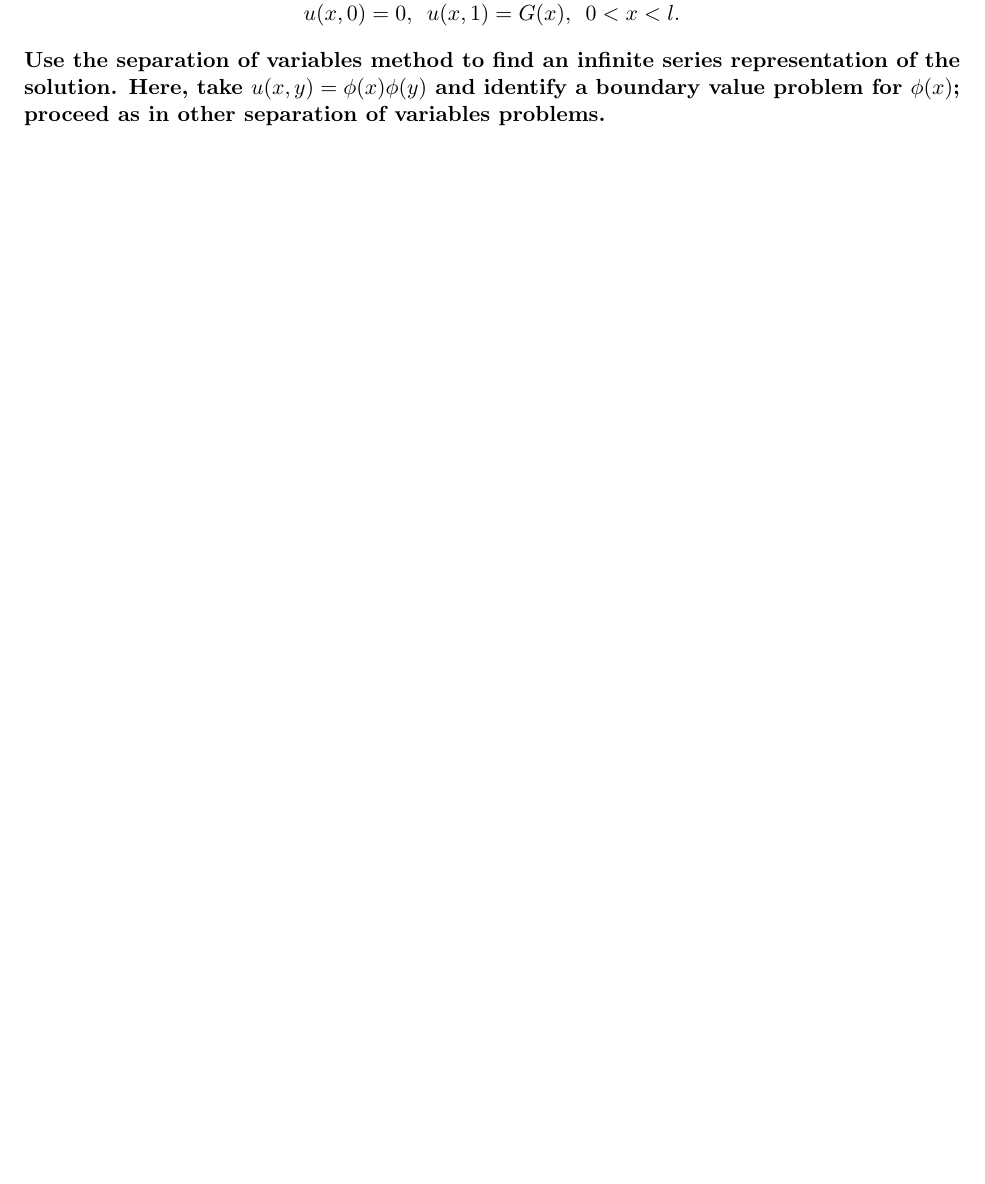
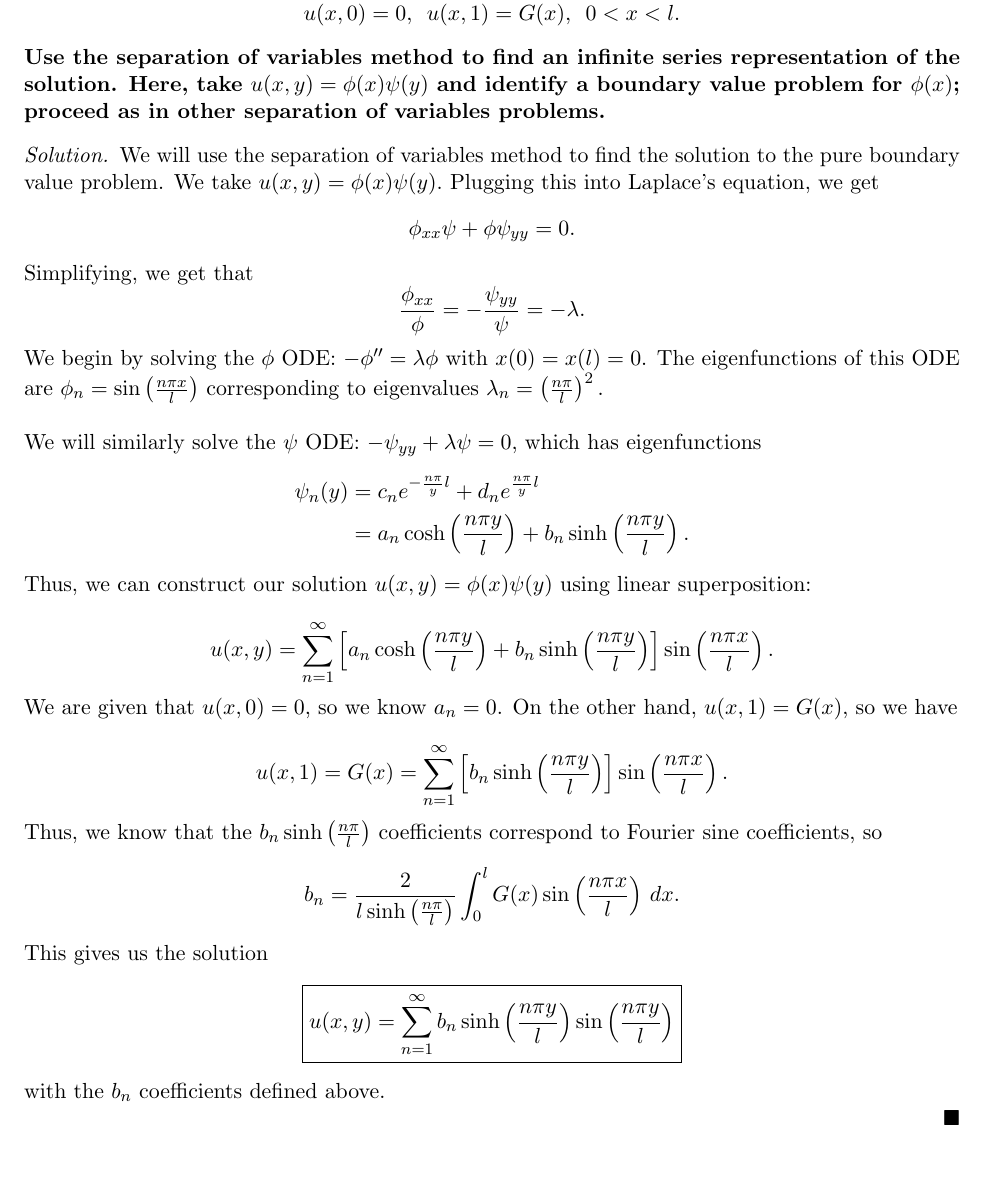
Before and after one commit to dyang5/MATH54-PDE, a LaTeX document (HW/M54_HW11.tex): part of page 7 of 7 before the commit and part of page 9 of 9 after it, cut so that both start at the same text. The pictures show the PDF file HW/M54_HW11.pdf that the author committed with the source.

Commit message:
Finished HW11.

```diff
--- a/HW/M54_HW11.tex
+++ b/HW/M54_HW11.tex
@@ -127,6 +126,19 @@ Matching term-by-term and focusing on the coefficients, we get the ODE
 \[ C_n'(t) + k(n\pi)^2 C_n(t) = f_n.\]
 
 Solving this ODE using integrating factors, we get that
+\[ C_n(t) = C_n(0)e^{-kn^2\pi^2t} + \int_0^t f_n(\tau)e^{-kn^2\pi^2(t-\tau)} d\tau. \]
+
+Using the initial condition $u(x, 0) = sin(\pi x)$, we have that
+\[ u(x, 0) = \sum\limits_{n=1}^{\infty} C_n(0)\sin(n\pi x) = \sin(\pi x). \]
+
+This tells us that $C_{1}(0) = 1$ and $C_{n}(0) = 0$ otherwise. Combining all of our work together by plugging it back into $u(x, t) = \sum\limits_{n=1}^{\infty} C_n(t) \sin(n\pi x),$ we get that
+
+\begin{align*} u(x, t) &= \sum\limits_{n=1}^{\infty} C_n(t)\sin(n\pi x)  \\
+    &= e^{-k\pi^2 t}\sin(\pi x) + \left( \int_0^t f_3(\tau) e^{-k(3)^2\pi^2(t-\tau)} d\tau\right) \sin(3\pi x) \\
+    &= e^{-k\pi^2 t}\sin(\pi x) + \left(\int_0^t e^{-9k\pi^2(t-\tau)} d\tau\right) \sin(3\pi x) \end{align*}
+
+Simplifying further, we arrive at the solution
+\[ \boxed{u(x, t) = e^{-k\pi^2 t}\sin(\pi x) + \frac{1}{9\pi^2k}\left(1 - e^{-9k\pi^2t}\right) \sin(3\pi x)}.\]
 \end{solution}
 
 \begin{enumerate}[(b)]
@@ -134,3 +146,16 @@ Solving this ODE using integrating factors, we get that
     (see Remark 4.29 on page 212). Solve the homogeneous PDE for $w$ and recover $u$ as $u = w + u_{ss}$.}
 \end{enumerate}
 
+\begin{solution}
+We follow the steps laid out in Remark 4.29. Remark 4.29 tells us that the equilibrium solution must satisfy
+\[ -kU'' = \sin(3\pi x), \, \, \, U(0) = U(1) = 0.\]
+
+Solving using separation of variables, we get that \[U(x) = \frac{1}{9\pi^2 k}\sin(3\pi x).\]
+
+Now, we define $w(x, t) = u(x, t) - U(x) = \sin(\pi x) - \frac{1}{9\pi^2 k} \sin(3\pi x).$ Then $w$ solves the PDE
+\[
+\begin{array}{c}
+w_t - kw_{xx} = 0 \\
+w(0, t) = w(1, t) = 0 \\
+w(x, 0) = \sin(\pi x) - \frac{1}{9\pi^2 k} \sin(3\pi x)
+\end{array}
@@ -136,0 +171,9 @@ Solving this ODE using integrating factors, we get that
+\[ w(x, 0) = \sum\limits_{n=1}^{\infty} C_n \sin(n\pi x) = \sin(\pi x) - \frac{1}{9\pi^2 k} \sin(3\pi x). \]
+
+Matching the coefficients, we get that $C_1 = 1$ and $C_3 = -\frac{1}{9\pi^2k}$, with all other coefficients $0$. Thus, we know that
+\begin{align*} w(x, t) &= \sum\limits_{n=1}^{\infty} C_n \sin(n\pi x) \\
+    &= \sin(\pi x)e^{-k\pi^2 t} -\frac{1}{9\pi^2 k} \sin(3\pi x) e^{-9k\pi^2 t}.
+\end{align*}
+
+Since our original solution is $u(x, t) = w(x, t) + U(x)$ with $U(x) = \frac{1}{9\pi^2 k} \sin(3\pi x)$, we have that
+\[ u(x, t) = \sin(\pi x)e^{-k\pi^2 t} -\frac{1}{9\pi^2 k} \sin(3\pi x) e^{-9k\pi^2 t} + \frac{1}{9\pi^2 k} \sin(3\pi x).\]
@@ -232,5 +280,31 @@ in the given problem. \end{solution}
 \end{array}
 \]
 
-\textbf{Use the separation of variables method to find an infinite series representation of the solution. Here, take $u(x, y) = \phi(x)\phi(y)$ and identify a boundary value problem for $\phi(x)$; proceed as in other separation of variables problems.}
+\textbf{Use the separation of variables method to find an infinite series representation of the solution. Here, take $u(x, y) = \phi(x)\psi(y)$ and identify a boundary value problem for $\phi(x)$; proceed as in other separation of variables problems.}
+
+\begin{solution}
+We will use the separation of variables method to find the solution to the pure boundary value problem. We take $u(x, y) = \phi(x)\psi(y).$ Plugging this into Laplace's equation, we get
+\[ \phi_{xx} \psi + \phi \psi_{yy} = 0.\]
+
+Simplifying, we get that \[ \frac{\phi_{xx}}{\phi} = -\frac{\psi_{yy}}{\psi} = -\lambda. \]
+
+We begin by solving the $\phi$ ODE: $-\phi''=\lambda \phi$ with $x(0) = x(l) = 0$. The eigenfunctions of this ODE are $\phi_n = \sin\left(\frac{n\pi x}{l}\right)$ corresponding to eigenvalues $\lambda_n = \left(\frac{n\pi}{l}\right)^2.$ \\
+
+We will similarly solve the $\psi$ ODE: $-\psi_{yy} + \lambda\psi = 0$, which has eigenfunctions \begin{align*}\psi_n(y) &= c_n e^{-\frac{n\pi}{y}l} + d_n e^{\frac{n\pi}{y}l} \\
+&= a_n \cosh \left( \frac{n\pi y}{l}\right) + b_n \sinh \left( \frac{n\pi y}{l}\right).\end{align*}
+
+Thus, we can construct our solution $u(x, y) = \phi(x)\psi(y)$ using linear superposition:
+
+\[ u(x, y) = \sum\limits_{n=1}^{\infty} \left[a_n \cosh \left( \frac{n\pi y}{l}\right) + b_n \sinh \left( \frac{n\pi y}{l}\right)\right] \sin\left(\frac{n\pi x}{l}\right). \]
+
+We are given that $u(x, 0) = 0$, so we know $a_n = 0$. On the other hand, $u(x, 1) = G(x)$, so we have
+
+\[ u(x, 1) = G(x) = \sum\limits_{n=1}^{\infty} \left[b_n \sinh \left( \frac{n\pi y}{l}\right)\right] \sin\left(\frac{n\pi x}{l}\right). \]
+
+Thus, we know that the $b_n \sinh\left( \frac{n\pi}{l}\right)$ coefficients correspond to Fourier sine coefficients, so \[b_n = \frac{2}{l \sinh \left( \frac{n\pi}{l}\right)} \int_0^l G(x) \sin\left(\frac{n\pi x}{l} \right) \, dx. \]
+
+This gives us the solution
+\[ \boxed{u(x, y) = \sum\limits_{n=1}^{\infty} b_n\sinh\left(\frac{n\pi y}{l}\right) \sin\left(\frac{n\pi y}{l}\right)} \] with the $b_n$ coefficients defined above.
+
+\end{solution}
 \end{document}
```
Also changed, not shown: HW/M54_HW11.pdf, HW/M54_HW11.tex (15 more changed lines).
